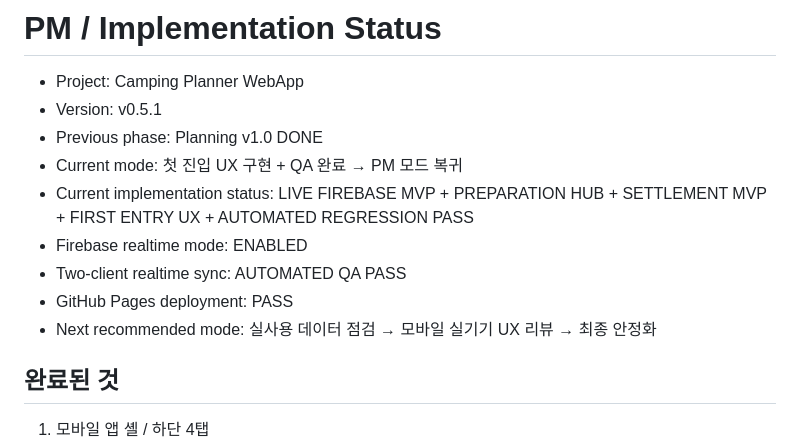
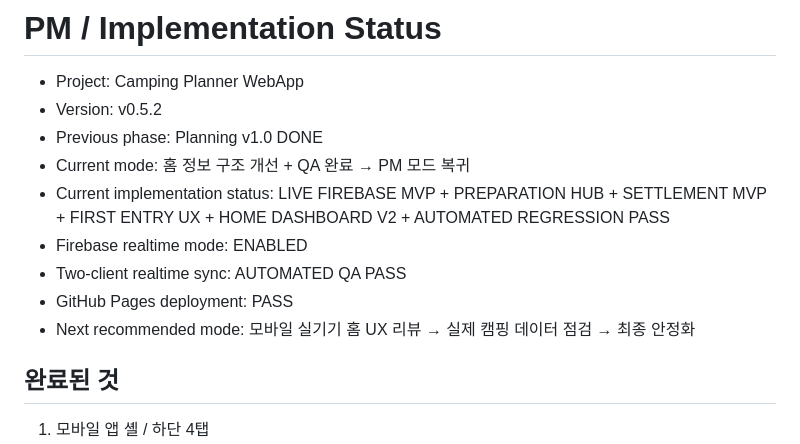
Before and after one commit to ureka01-creator/camping-planner, a Markdown page: IMPLEMENTATION_STATUS.md, the part around one of its changes. Rendered like a GitHub page.

```diff
--- a/IMPLEMENTATION_STATUS.md
+++ b/IMPLEMENTATION_STATUS.md
@@ -1,14 +1,14 @@
 # PM / Implementation Status
 
 - Project: Camping Planner WebApp
-- Version: v0.5.1
+- Version: v0.5.2
 - Previous phase: Planning v1.0 DONE
-- Current mode: 첫 진입 UX 구현 + QA 완료 → PM 모드 복귀
-- Current implementation status: LIVE FIREBASE MVP + PREPARATION HUB + SETTLEMENT MVP + FIRST ENTRY UX + AUTOMATED REGRESSION PASS
+- Current mode: 홈 정보 구조 개선 + QA 완료 → PM 모드 복귀
+- Current implementation status: LIVE FIREBASE MVP + PREPARATION HUB + SETTLEMENT MVP + FIRST ENTRY UX + HOME DASHBOARD V2 + AUTOMATED REGRESSION PASS
 - Firebase realtime mode: ENABLED
 - Two-client realtime sync: AUTOMATED QA PASS
 - GitHub Pages deployment: PASS
-- Next recommended mode: 실사용 데이터 점검 → 모바일 실기기 UX 리뷰 → 최종 안정화
+- Next recommended mode: 모바일 실기기 홈 UX 리뷰 → 실제 캠핑 데이터 점검 → 최종 안정화
 
 ## 완료된 것
 1. 모바일 앱 셸 / 하단 4탭
```
Also changed, not shown: other parts of IMPLEMENTATION_STATUS.md (+16 -5 lines).
